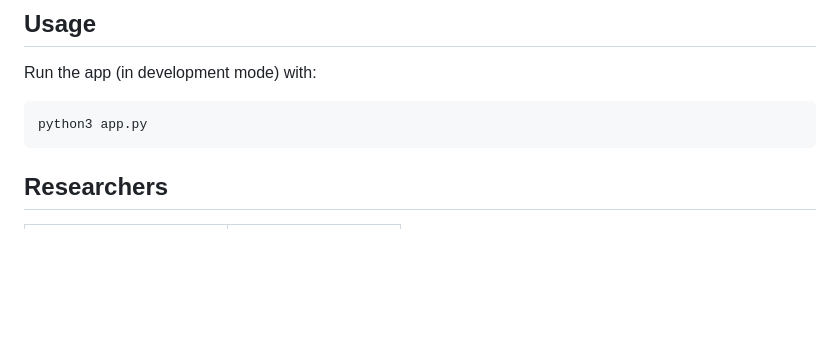
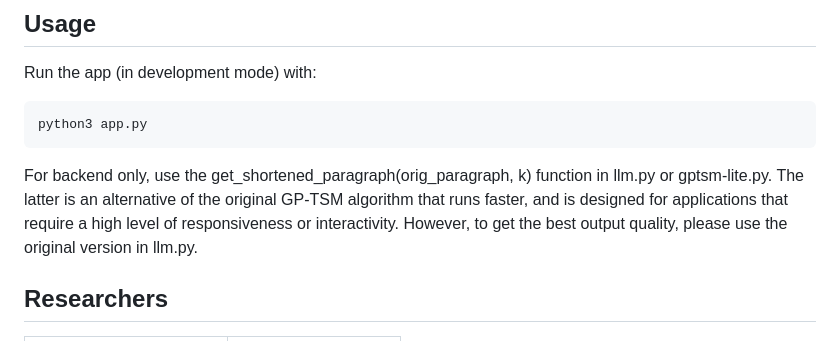
Before and after one commit to ZiweiGu/GP-TSM, a Markdown page: README.md, the part around the change. Drawn GitHub-style; blank space fills up the shorter version.

````diff
--- a/README.md
+++ b/README.md
@@ -69,6 +69,9 @@ Run the app (in development mode) with:
 python3 app.py
 ```
 
+For backend only, use the get_shortened_paragraph(orig_paragraph, k) function in llm.py or gptsm-lite.py. The latter is an alternative of the original GP-TSM algorithm that runs faster, and is designed for applications that require a high level of responsiveness or interactivity. However, to get the best output quality, please use the original version in llm.py.
+
+
 
 ## Researchers
 
````
